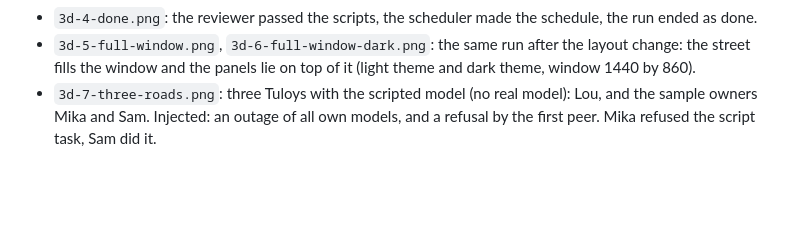
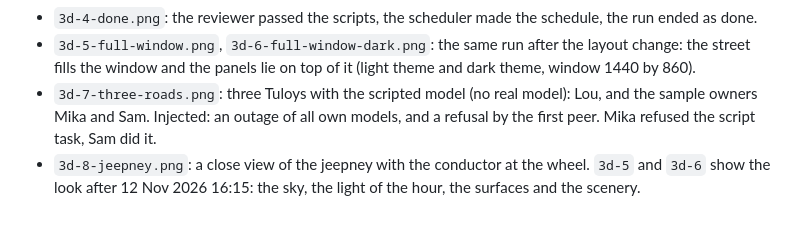
Before and after one commit to loudiman/tuloy, a Markdown page: docs/screenshots/README.md, the part around the change. GitHub-like rendering; blank space fills up the shorter version.

```diff
--- a/docs/screenshots/README.md
+++ b/docs/screenshots/README.md
@@ -29,3 +29,4 @@ the rest is real. The run ended as done in 56 seconds. The pictures are from hea
 - `3d-4-done.png`: the reviewer passed the scripts, the scheduler made the schedule, the run ended as done.
 - `3d-5-full-window.png`, `3d-6-full-window-dark.png`: the same run after the layout change: the street fills the window and the panels lie on top of it (light theme and dark theme, window 1440 by 860).
 - `3d-7-three-roads.png`: three Tuloys with the scripted model (no real model): Lou, and the sample owners Mika and Sam. Injected: an outage of all own models, and a refusal by the first peer. Mika refused the script task, Sam did it.
+- `3d-8-jeepney.png`: a close view of the jeepney with the conductor at the wheel. `3d-5` and `3d-6` show the look after 12 Nov 2026 16:15: the sky, the light of the hour, the surfaces and the scenery.
```
Also changed, not shown: README.md (+3 -2 lines), docs/screenshots/3d-5-full-window.png, docs/screenshots/3d-6-full-window-dark.png, docs/screenshots/3d-8-jeepney.png (added), 1 other file.
